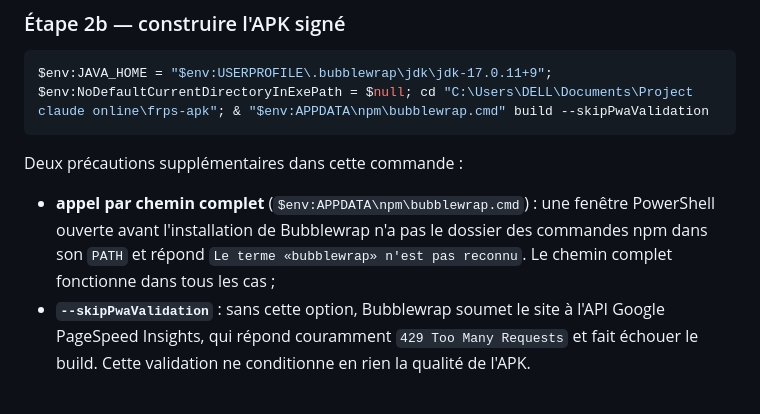
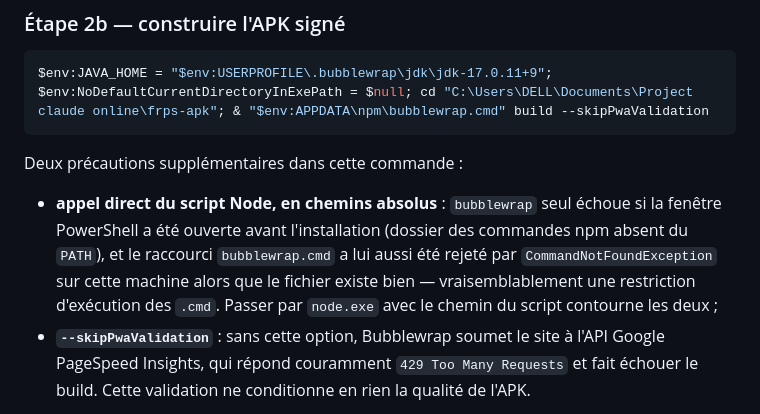
Before and after one commit to mohamadou6/frps-commande, a Markdown page: deploy/APK_ANDROID.md, the part around the change. GitHub-like rendering.

Commit message:
APK : invoquer bubblewrap via node.exe en chemins absolus
Le raccourci bubblewrap.cmd est rejete par CommandNotFoundException sur cette
machine alors que le fichier existe, vraisemblablement une restriction
d'execution des .cmd. L'appel direct du script Node contourne aussi le probleme
de PATH d'une fenetre ouverte avant l'installation.

Co-Authored-By: Claude Opus 5 <noreply@anthropic.com>

```diff
--- a/deploy/APK_ANDROID.md
+++ b/deploy/APK_ANDROID.md
@@ -82,10 +82,12 @@ $env:JAVA_HOME = "$env:USERPROFILE\.bubblewrap\jdk\jdk-17.0.11+9"; $env:NoDefaul
 
 Deux précautions supplémentaires dans cette commande :
 
-- **appel par chemin complet** (`$env:APPDATA\npm\bubblewrap.cmd`) : une fenêtre
-  PowerShell ouverte avant l'installation de Bubblewrap n'a pas le dossier des
-  commandes npm dans son `PATH` et répond `Le terme «bubblewrap» n'est pas
-  reconnu`. Le chemin complet fonctionne dans tous les cas ;
+- **appel direct du script Node, en chemins absolus** : `bubblewrap` seul échoue si
+  la fenêtre PowerShell a été ouverte avant l'installation (dossier des commandes
+  npm absent du `PATH`), et le raccourci `bubblewrap.cmd` a lui aussi été rejeté
+  par `CommandNotFoundException` sur cette machine alors que le fichier existe
+  bien — vraisemblablement une restriction d'exécution des `.cmd`. Passer par
+  `node.exe` avec le chemin du script contourne les deux ;
 - **`--skipPwaValidation`** : sans cette option, Bubblewrap soumet le site à l'API
   Google PageSpeed Insights, qui répond couramment `429 Too Many Requests` et fait
   échouer le build. Cette validation ne conditionne en rien la qualité de l'APK.
```
